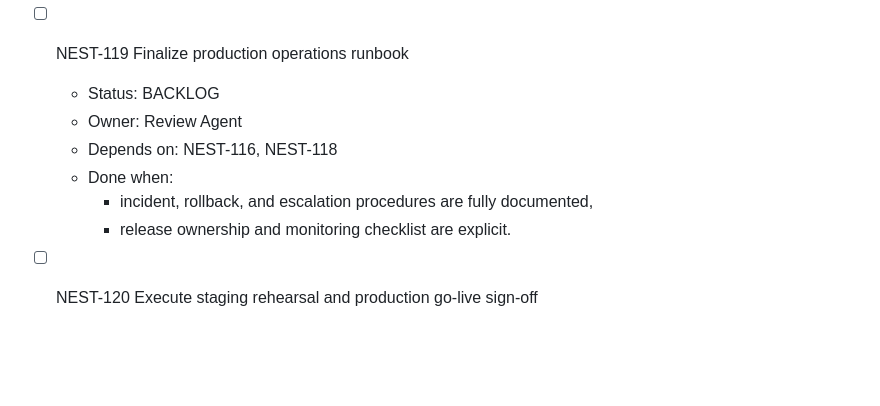
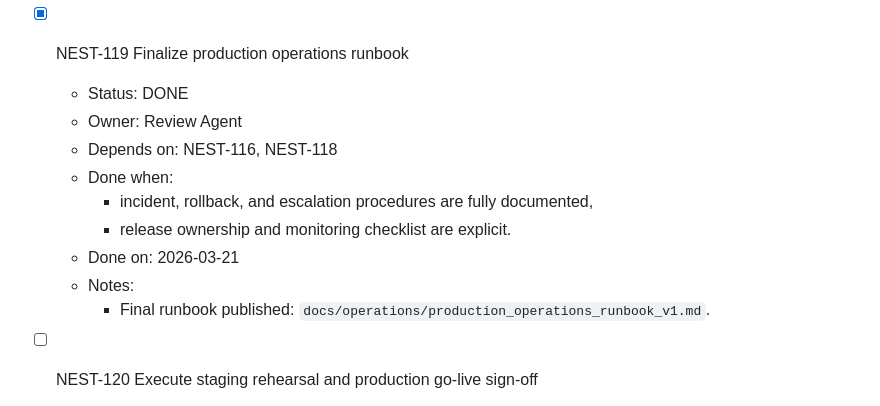
Before and after one commit to Wroblewski-Patryk/Nest, a Markdown page: .codex/context/TASK_BOARD.md, the part around the change. Rendered like a GitHub page; blank space fills up the shorter version.

```diff
--- a/.codex/context/TASK_BOARD.md
+++ b/.codex/context/TASK_BOARD.md
@@ -406,13 +406,17 @@ Last updated: 2026-03-21
     - Validation:
       `powershell -ExecutionPolicy Bypass -File scripts/release/post-deploy-smoke.ps1 -Environment staging -DryRun`.
 
-- [ ] NEST-119 Finalize production operations runbook
-  - Status: BACKLOG
+- [x] NEST-119 Finalize production operations runbook
+  - Status: DONE
   - Owner: Review Agent
   - Depends on: NEST-116, NEST-118
   - Done when:
     - incident, rollback, and escalation procedures are fully documented,
     - release ownership and monitoring checklist are explicit.
+  - Done on: 2026-03-21
+  - Notes:
+    - Final runbook published:
+      `docs/operations/production_operations_runbook_v1.md`.
 
 - [ ] NEST-120 Execute staging rehearsal and production go-live sign-off
   - Status: BACKLOG
```
Also changed, not shown: .codex/context/PROJECT_STATE.md (+4 -1 lines), docs/operations/production_operations_runbook_v1.md (added, +55 -0 lines).
